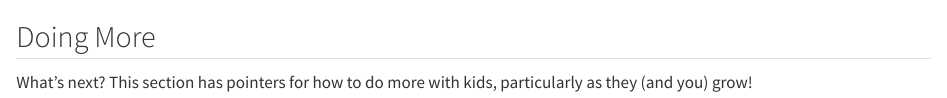
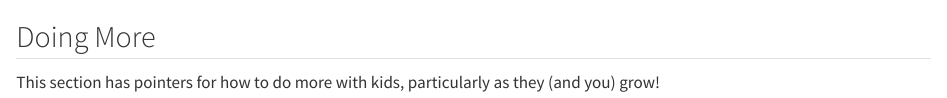
Before and after one commit to jrosen48/lkba-quarto, a Quarto document (sec - doing more.qmd): the page in a window 1100 px wide, from its top. Rendered offline with R 4.5, knitr and Pandoc in place of Quarto, with nearby package versions.

Commit message:
Update sec - doing more.qmd

```diff
--- a/sec - doing more.qmd
+++ b/sec - doing more.qmd
@@ -1,3 +1,3 @@
 ## Doing More
 
-What's next? This section has pointers for how to do more with kids, particularly as they (and you) grow!
+This section has pointers for how to do more with kids, particularly as they (and you) grow!
```
